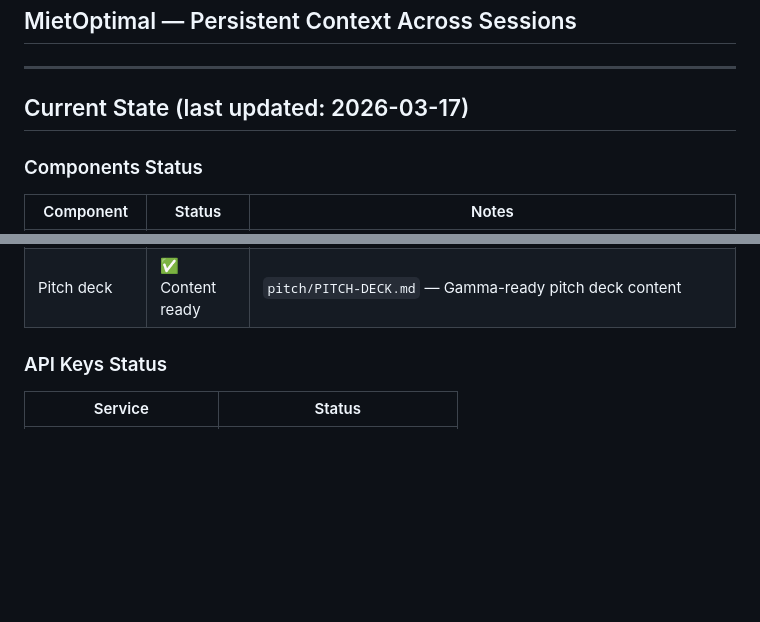
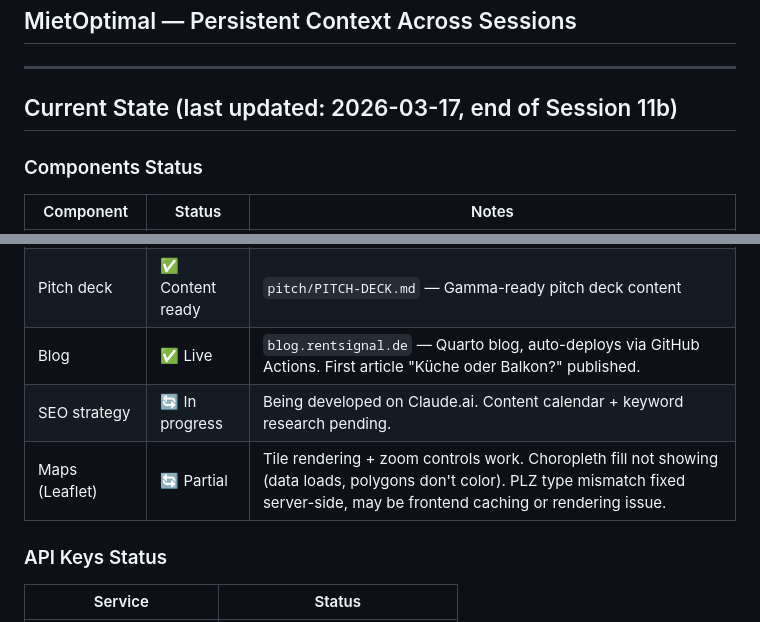
Before and after one commit to dannyredel/rentsignal, a Markdown page: tracking/Memory.md, 2 parts joined by grey strips. Rendered like a GitHub page; blank space fills up the shorter version.

```diff
--- a/tracking/Memory.md
+++ b/tracking/Memory.md
@@ -3,7 +3,7 @@
 
 ---
 
-## Current State (last updated: 2026-03-17)
+## Current State (last updated: 2026-03-17, end of Session 11b)
 
 ### Components Status
 | Component | Status | Notes |
@@ -32,6 +32,9 @@
 | Lovable prompt | ✅ Complete | `docs/LOVABLE-PROMPT.md` — landing page + 5 dashboard pages + Supabase auth. |
 | Frontend | ✅ Live | Lovable-generated React dashboard at `rentsignal.de`. Full CRUD with auto-analysis. All 4 unit detail tabs (Optimize/Comply/Act/Spatial) working. Google OAuth + logout. Tier enforcement (unit counter + limits). Empty states. Demo mode link. |
 | Pitch deck | ✅ Content ready | `pitch/PITCH-DECK.md` — Gamma-ready pitch deck content |
+| Blog | ✅ Live | `blog.rentsignal.de` — Quarto blog, auto-deploys via GitHub Actions. First article "Küche oder Balkon?" published. |
+| SEO strategy | 🔄 In progress | Being developed on Claude.ai. Content calendar + keyword research pending. |
+| Maps (Leaflet) | 🔄 Partial | Tile rendering + zoom controls work. Choropleth fill not showing (data loads, polygons don't color). PLZ type mismatch fixed server-side, may be frontend caching or rendering issue. |
 
 ### API Keys Status
 | Service | Status |
```
Also changed, not shown: tracking/Backlog.md (+16 -12 lines), tracking/Changelog.md (+44 -0 lines).
